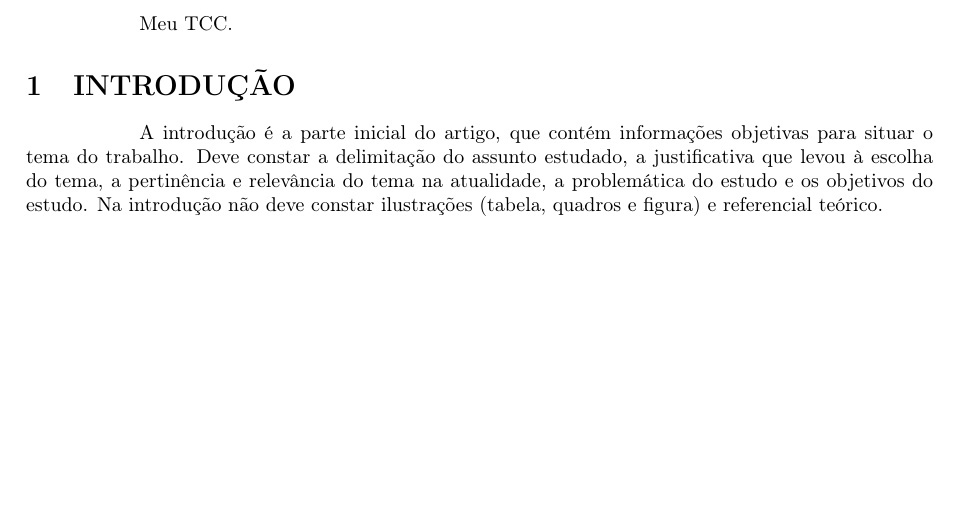
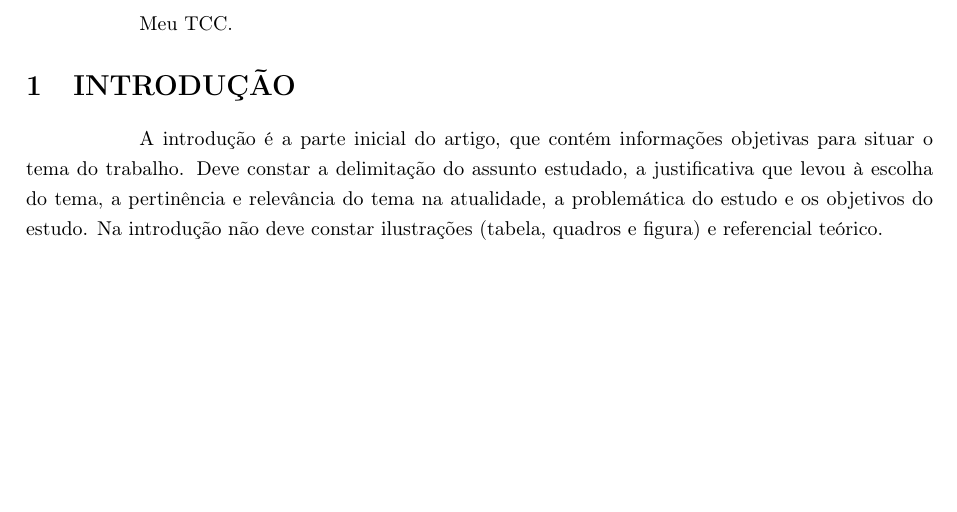
Before and after one commit to diegobza/mater-tcc, a LaTeX thesis (tcc-principal.tex, which reads tcc-introducao.tex): part of the page, cut so that both start at the same text. Compiled offline with pdfLaTeX.

Commit message:
Espaçamento de 1,5.

```diff
--- a/tcc-introducao.tex
+++ b/tcc-introducao.tex
@@ -1,6 +1,6 @@
 \section{INTRODUÇÃO}
 
-A introdução é a parte inicial do artigo, que contém informações objetivas para
+\onehalfspacing A introdução é a parte inicial do artigo, que contém informações objetivas para
 situar o tema do trabalho. Deve constar a delimitação do assunto estudado, a
 justificativa que levou à escolha do tema, a pertinência e relevância do tema
 na atualidade, a problemática do estudo e os objetivos do estudo. Na introdução
```
